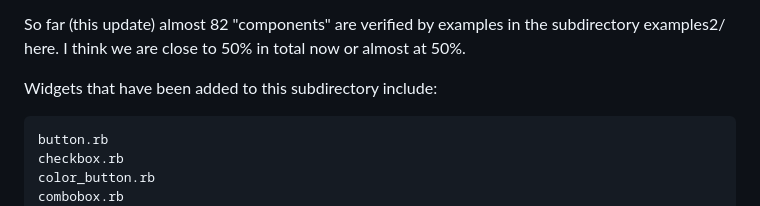
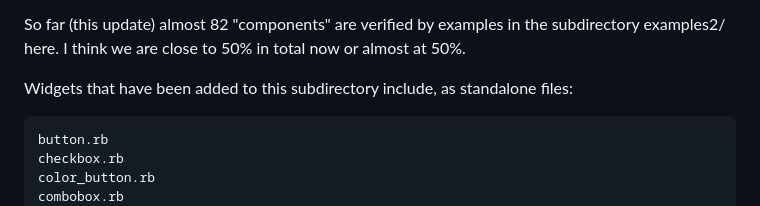
Before and after one commit to kojix2/LibUI, a Markdown page: examples2/README.md, the part around the change. Drawn GitHub-style.

Commit message:
Update README.md
Small update

```diff
--- a/examples2/README.md
+++ b/examples2/README.md
@@ -29,7 +29,7 @@ implementations for all functionality made available in ruby-libui.
 
 So far (this update) almost 82 "components" are verified by examples in the subdirectory examples2/ here. I think we are close to 50% in total now or almost at 50%.
 
-Widgets that have been added to this subdirectory include:
+Widgets that have been added to this subdirectory include, as standalone files:
 
     button.rb
     checkbox.rb
```
